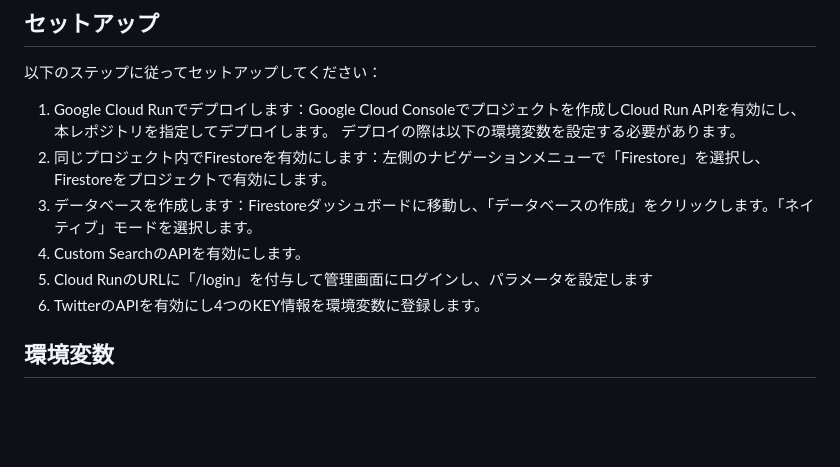
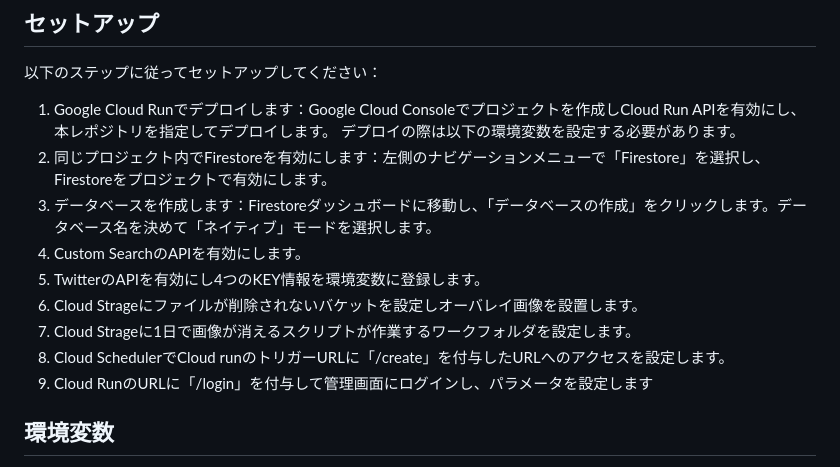
Before and after one commit to MrHiraiwa/SNSBotForGPTPlus, a Markdown page: README.md, the part around the change. Drawn GitHub-style; blank space fills up the shorter version.

```diff
--- a/README.md
+++ b/README.md
@@ -17,10 +17,14 @@ https://note.com/modern_echium586/n/nebe1d7ae01f2
 以下のステップに従ってセットアップしてください：
 1. Google Cloud Runでデプロイします：Google Cloud Consoleでプロジェクトを作成しCloud Run APIを有効にし、本レポジトリを指定してデプロイします。 デプロイの際は以下の環境変数を設定する必要があります。
 2. 同じプロジェクト内でFirestoreを有効にします：左側のナビゲーションメニューで「Firestore」を選択し、Firestoreをプロジェクトで有効にします。
-3. データベースを作成します：Firestoreダッシュボードに移動し、「データベースの作成」をクリックします。「ネイティブ」モードを選択します。
+3. データベースを作成します：Firestoreダッシュボードに移動し、「データベースの作成」をクリックします。データベース名を決めて「ネイティブ」モードを選択します。
 4. Custom SearchのAPIを有効にします。
-5. Cloud RunのURLに「/login」を付与して管理画面にログインし、パラメータを設定します
-7. TwitterのAPIを有効にし4つのKEY情報を環境変数に登録します。
+5. TwitterのAPIを有効にし4つのKEY情報を環境変数に登録します。
+6. Cloud Strageにファイルが削除されないバケットを設定しオーバレイ画像を設置します。
+7. Cloud Strageに1日で画像が消えるスクリプトが作業するワークフォルダを設定します。
+8. Cloud SchedulerでCloud runのトリガーURLに「/create」を付与したURLへのアクセスを設定します。
+9. Cloud RunのURLに「/login」を付与して管理画面にログインし、パラメータを設定します
+
 
 ## 環境変数
 - DATABASE_NAME: Firestoreのデータベース名を入力してください。
```
